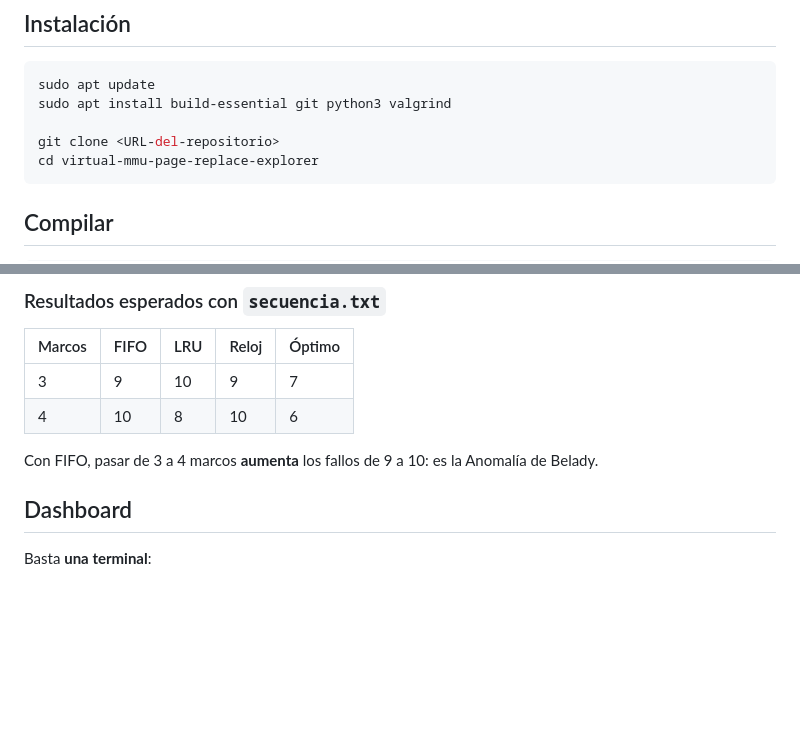
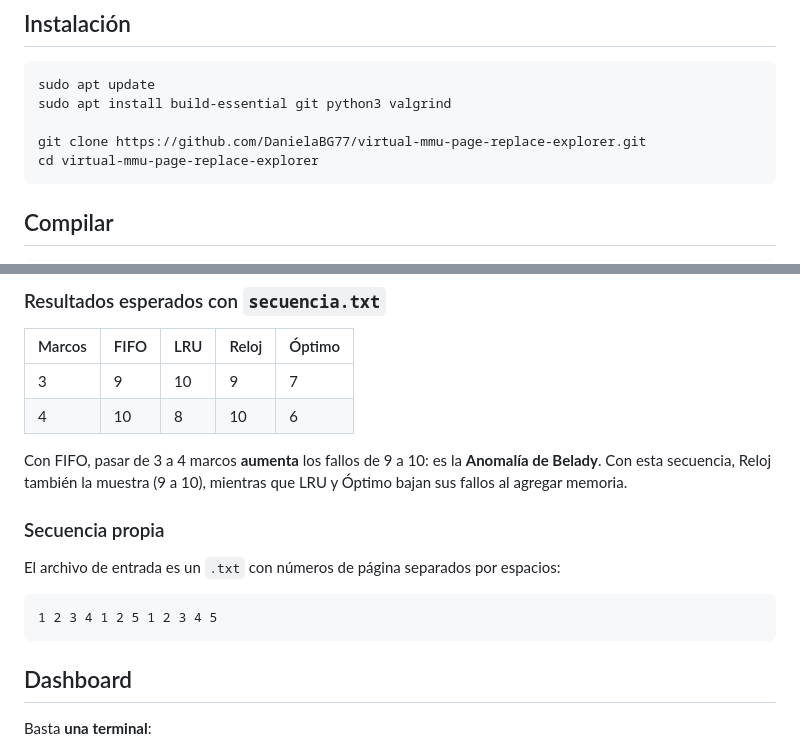
Before and after one commit to DanielaBG77/Virtual-MMU-Page-Replace-Explorer., a Markdown page: README.md, 2 parts joined by grey strips. Drawn GitHub-style; blank space fills up the shorter version.

````diff
--- a/README.md
+++ b/README.md
@@ -33,7 +48,7 @@ Proyecto de la asignatura Sistemas Operativos — Tecnología en Gestión de Sis
 sudo apt update
 sudo apt install build-essential git python3 valgrind
 
-git clone <URL-del-repositorio>
+git clone https://github.com/DanielaBG77/virtual-mmu-page-replace-explorer.git
 cd virtual-mmu-page-replace-explorer
 ```
 
@@ -67,7 +82,15 @@ La opción `-pthread` es obligatoria porque el proyecto usa hilos.
 | 3 | 9 | 10 | 9 | 7 |
 | 4 | 10 | 8 | 10 | 6 |
 
-Con FIFO, pasar de 3 a 4 marcos **aumenta** los fallos de 9 a 10: es la Anomalía de Belady.
+Con FIFO, pasar de 3 a 4 marcos **aumenta** los fallos de 9 a 10: es la **Anomalía de Belady**. Con esta secuencia, Reloj también la muestra (9 a 10), mientras que LRU y Óptimo bajan sus fallos al agregar memoria.
+
+### Secuencia propia
+
+El archivo de entrada es un `.txt` con números de página separados por espacios:
+
+```
+1 2 3 4 1 2 5 1 2 3 4 5
+```
 
 ## Dashboard
 
````
Also changed, not shown: other parts of README.md (+79 -7 lines).
